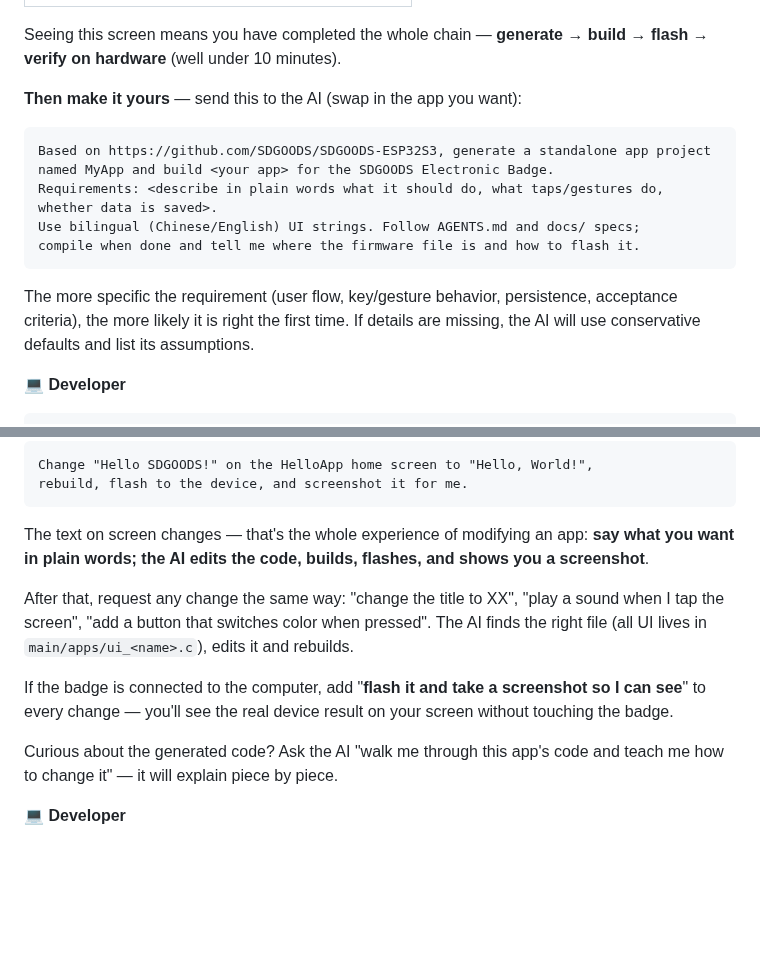
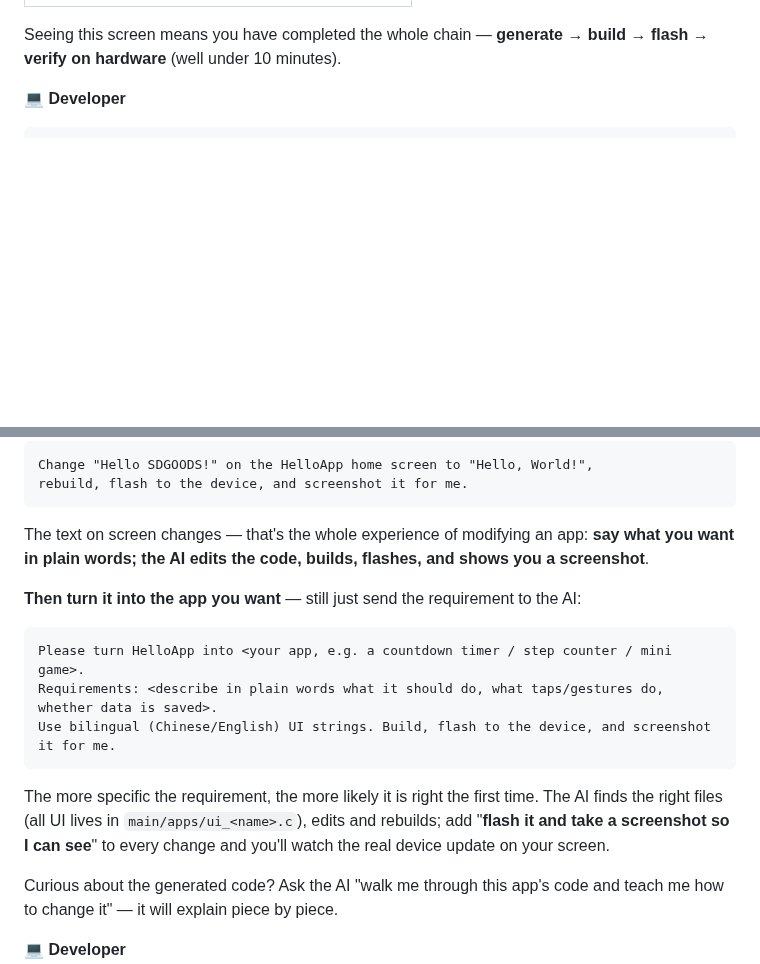
Before and after one commit to SDGOODS/SDGOODS-ESP32S3, a Markdown page: README_EN.md, 2 parts joined by grey strips. Rendered like a GitHub page; blank space fills up the shorter version.

````diff
--- a/README_EN.md
+++ b/README_EN.md
@@ -142,18 +142,6 @@ What you get is a **minimal app**: `Hello SDGOODS!` in the center of the round s
 
 Seeing this screen means you have completed the whole chain — **generate → build → flash → verify on hardware** (well under 10 minutes).
 
-**Then make it yours** — send this to the AI (swap in the app you want):
-
-```
-Based on https://github.com/SDGOODS/SDGOODS-ESP32S3, generate a standalone app project
-named MyApp and build <your app> for the SDGOODS Electronic Badge.
-Requirements: <describe in plain words what it should do, what taps/gestures do, whether data is saved>.
-Use bilingual (Chinese/English) UI strings. Follow AGENTS.md and docs/ specs;
-compile when done and tell me where the firmware file is and how to flash it.
-```
-
-The more specific the requirement (user flow, key/gesture behavior, persistence, acceptance criteria), the more likely it is right the first time. If details are missing, the AI will use conservative defaults and list its assumptions.
-
 **💻 Developer**
 
 ```bash
@@ -210,9 +198,15 @@ rebuild, flash to the device, and screenshot it for me.
 
 The text on screen changes — that's the whole experience of modifying an app: **say what you want in plain words; the AI edits the code, builds, flashes, and shows you a screenshot**.
 
-After that, request any change the same way: "change the title to XX", "play a sound when I tap the screen", "add a button that switches color when pressed". The AI finds the right file (all UI lives in `main/apps/ui_<name>.c`), edits it and rebuilds.
+**Then turn it into the app you want** — still just send the requirement to the AI:
 
-If the badge is connected to the computer, add "**flash it and take a screenshot so I can see**" to every change — you'll see the real device result on your screen without touching the badge.
+```
+Please turn HelloApp into <your app, e.g. a countdown timer / step counter / mini game>.
+Requirements: <describe in plain words what it should do, what taps/gestures do, whether data is saved>.
+Use bilingual (Chinese/English) UI strings. Build, flash to the device, and screenshot it for me.
+```
+
+The more specific the requirement, the more likely it is right the first time. The AI finds the right files (all UI lives in `main/apps/ui_<name>.c`), edits and rebuilds; add "**flash it and take a screenshot so I can see**" to every change and you'll watch the real device update on your screen.
 
 Curious about the generated code? Ask the AI "walk me through this app's code and teach me how to change it" — it will explain piece by piece.
 
````
Also changed, not shown: README.md (+8 -14 lines).
